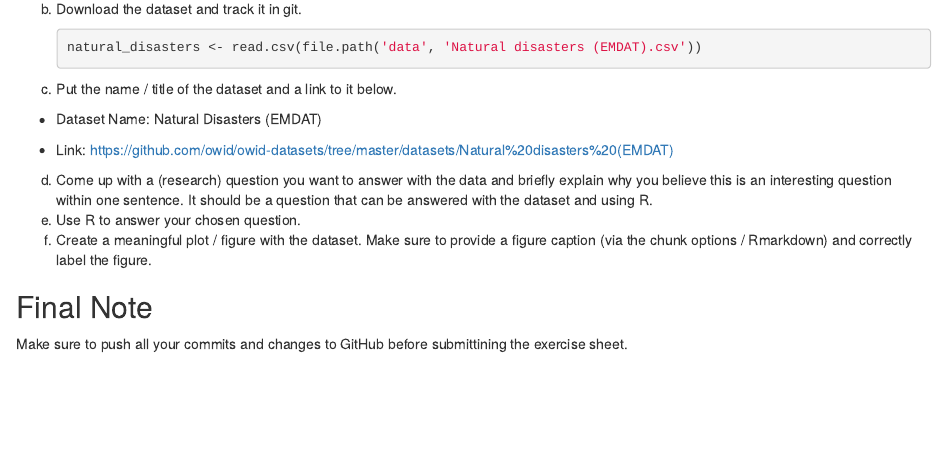
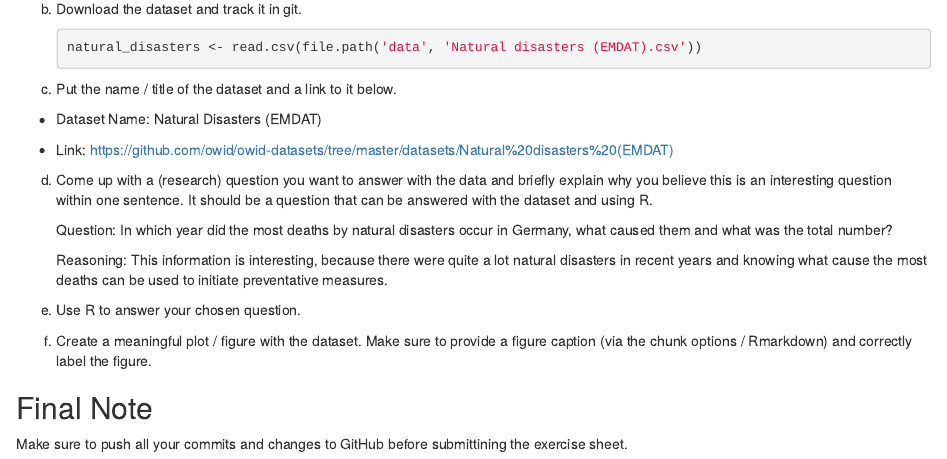
Before and after one commit to maresamika/exeRcise-sheet-3, an R Markdown document (ExerciseSheet_3_behr-11119838.Rmd): the page in a window 1100 px wide, from 3270 px down. Rendered offline with R 4.5, knitr and Pandoc, with nearby package versions; drawn as R Markdown's standard HTML page in place of the format the file asks for.

Commit message:
4 d question and reasoning

```diff
--- a/ExerciseSheet_3_behr-11119838.Rmd
+++ b/ExerciseSheet_3_behr-11119838.Rmd
@@ -139,7 +139,13 @@ c)  Put the name / title of the dataset and a link to it below.
 -   Link: [https://github.com/owid/owid-datasets/tree/master/datasets/Natural%20disasters%20(EMDAT)](https://github.com/owid/owid-datasets/tree/master/datasets/Natural%20disasters%20(EMDAT)){.uri}
 
 d)  Come up with a (research) question you want to answer with the data and briefly explain why you believe this is an interesting question within one sentence. It should be a question that can be answered with the dataset and using R.
+
+    Question: In which year did the most deaths by natural disasters occur in Germany, what caused them and what was the total number?
+
+    Reasoning: This information is interesting, because there were quite a lot natural disasters in recent years and knowing what cause the most deaths can be used to initiate preventative measures.
+
 e)  Use R to answer your chosen question.
+
 f)  Create a meaningful plot / figure with the dataset. Make sure to provide a figure caption (via the chunk options / Rmarkdown) and correctly label the figure.
 
 ## Final Note
```
